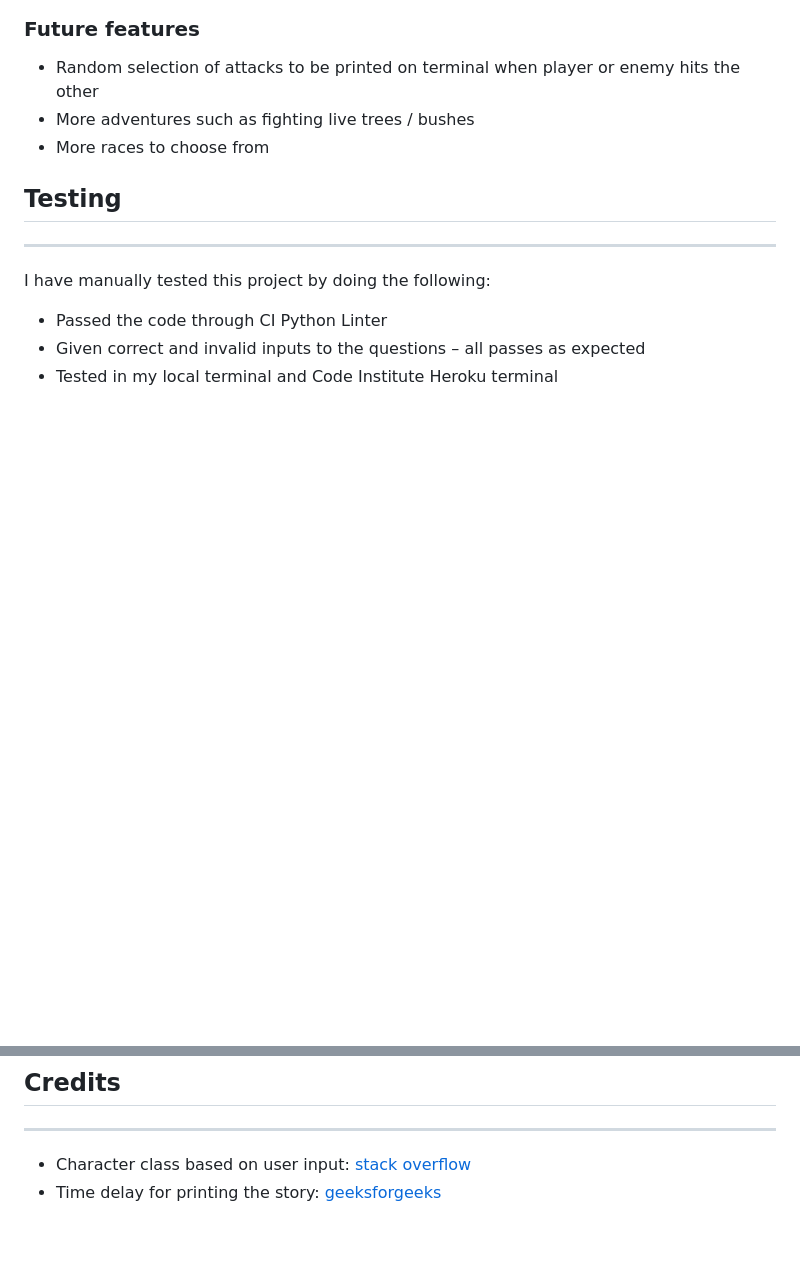
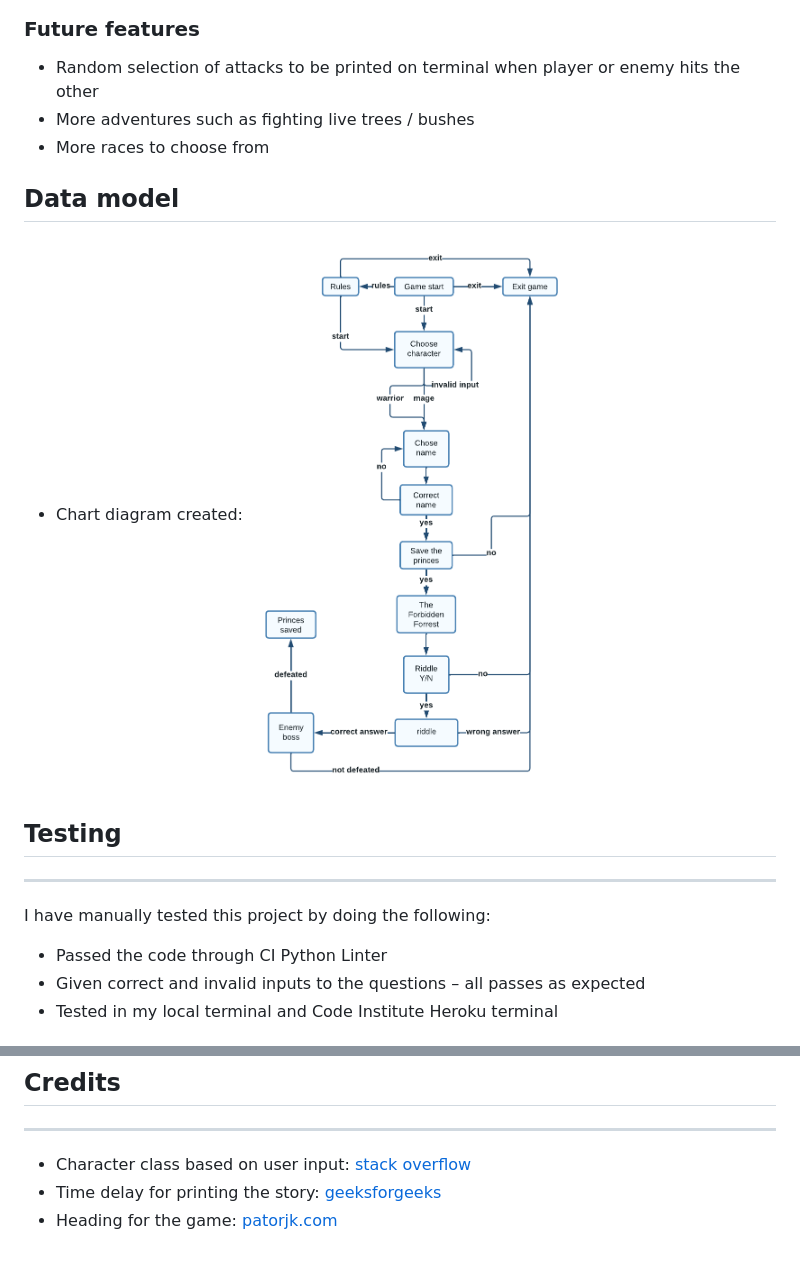
Before and after one commit to DarkoZlatarek/role-playing-game, a Markdown page: README.md, 2 parts joined by grey strips. GitHub-like rendering; blank space fills up the shorter version.

Commit message:
Add chart diagram to README.md

```diff
--- a/README.md
+++ b/README.md
@@ -52,6 +52,10 @@ Player will encounter various dangers that they need to defeat either by being l
 * More adventures such as fighting live trees / bushes
 * More races to choose from
 
+## Data model
+* Chart diagram created:
+![Chart diagram for the game](images/chart_diagram_HEROS_QUEST.png)
+
 ## Testing
 <hr>
 
@@ -90,3 +94,4 @@ with while loop to fix the issue
 
 * Character class based on user input: [stack overflow](https://stackoverflow.com/questions/50065610/python-3-6-user-input-call-class-variable)
 * Time delay for printing the story: [geeksforgeeks](https://www.geeksforgeeks.org/how-to-add-time-delay-in-python/)
+* Heading for the game: [patorjk.com](https://patorjk.com/software/taag/#p=display&f=Graffiti&t=Type%20Something%20)
```
